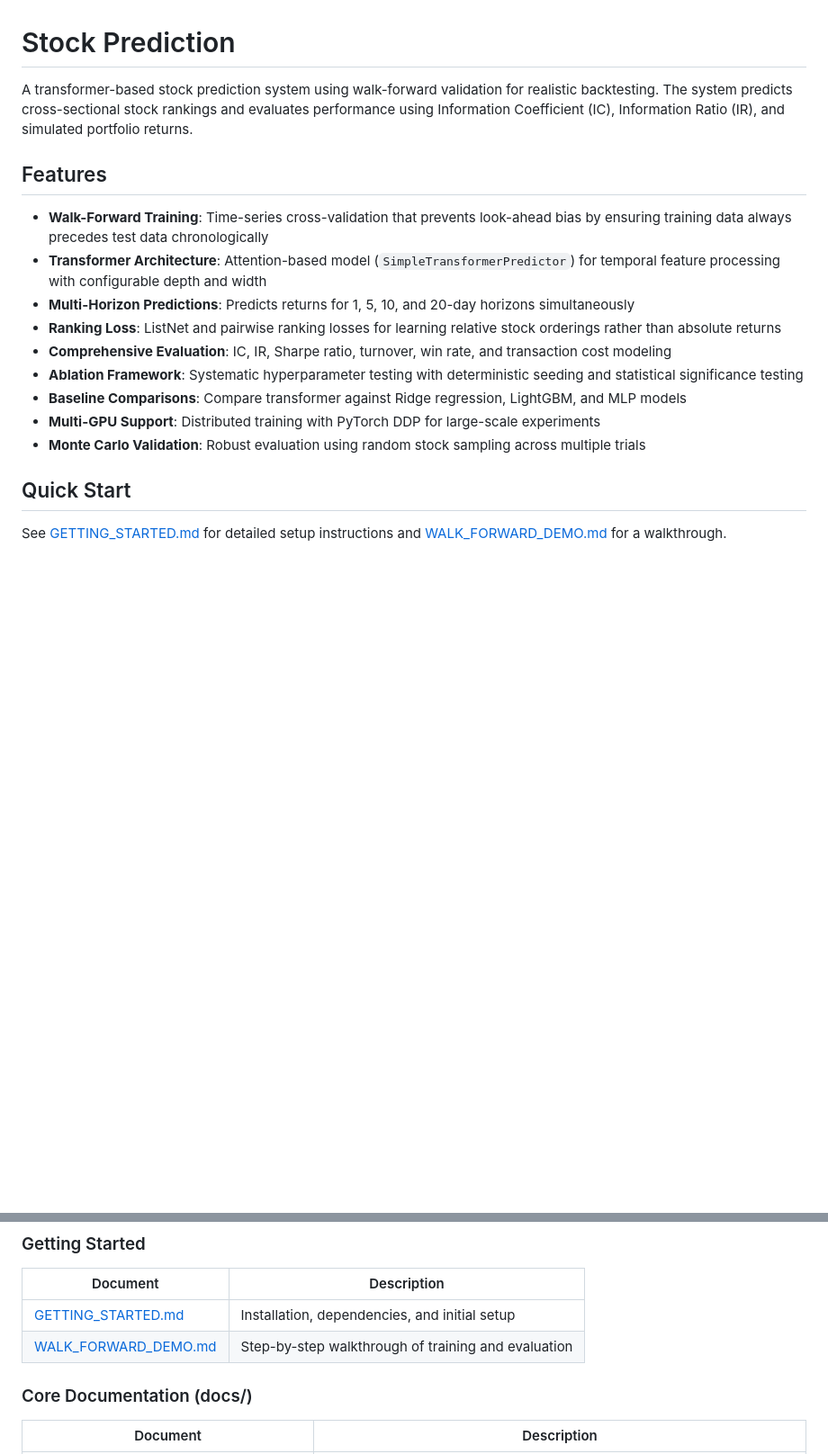
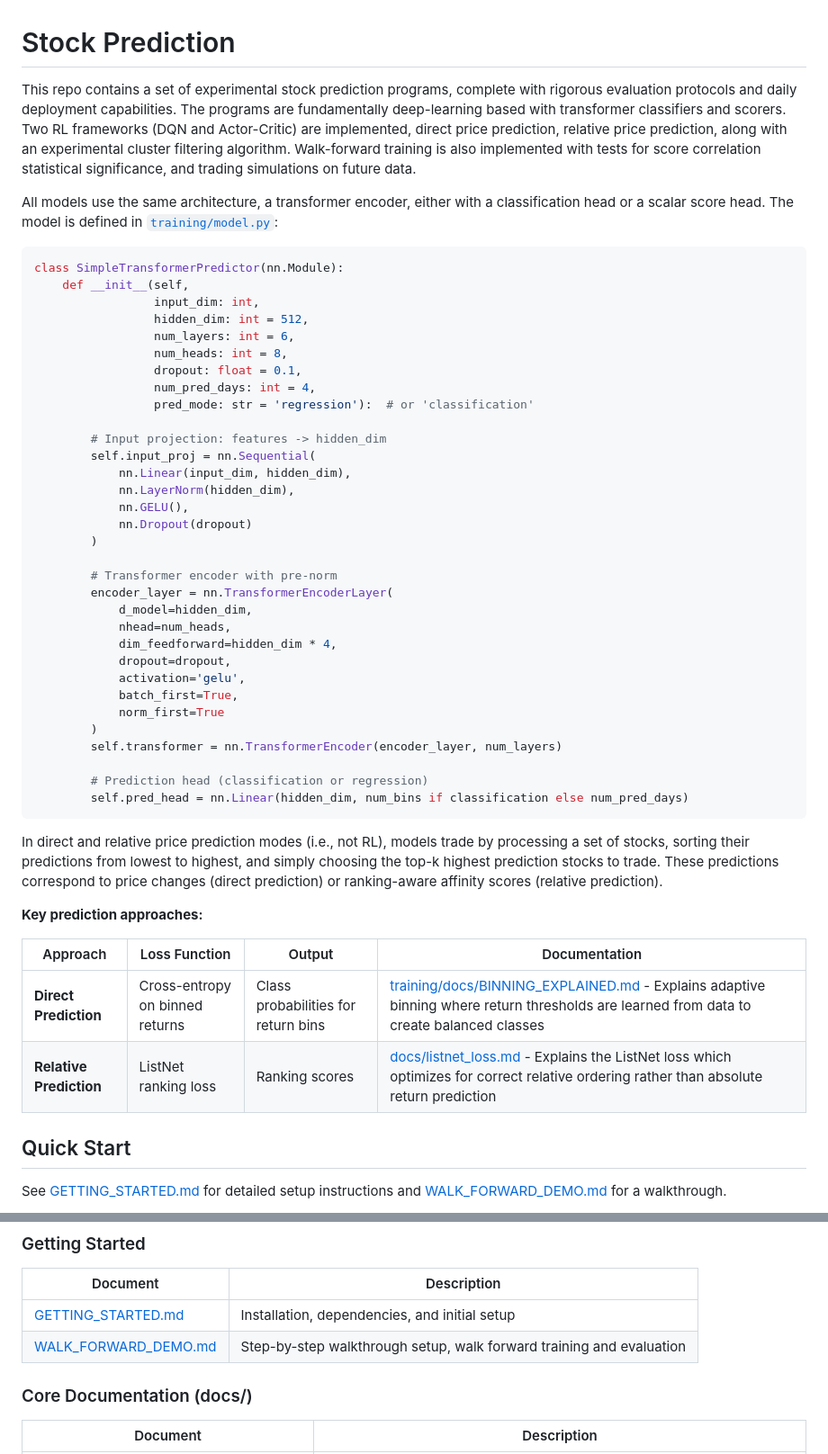
Before and after one commit to JBedichek/Stock-Prediction, a Markdown page: README.md, 2 parts joined by grey strips. Shown at 90% size. Rendered like a GitHub page; blank space fills up the shorter version.

Commit message:
Add model architecture code and prediction approach docs to README intro
- Add SimpleTransformerPredictor code snippet with key components
- Link to training/model.py
- Add table explaining direct vs relative prediction approaches
- Link to BINNING_EXPLAINED.md and listnet_loss.md with descriptions

🤖 Generated with [Claude Code](https://claude.com/claude-code)

Co-Authored-By: Claude Opus 4.5 <noreply@anthropic.com>

````diff
--- a/README.md
+++ b/README.md
@@ -1,18 +1,58 @@
 # Stock Prediction
 
-A transformer-based stock prediction system using walk-forward validation for realistic backtesting. The system predicts cross-sectional stock rankings and evaluates performance using Information Coefficient (IC), Information Ratio (IR), and simulated portfolio returns.
+This repo contains a set of experimental stock prediction programs, complete with rigorous evaluation protocols and daily deployment capabilities. The programs are fundamentally deep-learning based with transformer classifiers and scorers. Two RL frameworks (DQN and Actor-Critic) are implemented, direct price prediction, relative price prediction, along with an experimental cluster filtering algorithm. Walk-forward training is also implemented with tests for score correlation statistical significance, and trading simulations on future data.
 
-## Features
+All models use the same architecture, a transformer encoder, either with a classification head or a scalar score head. The model is defined in [`training/model.py`](training/model.py):
 
-- **Walk-Forward Training**: Time-series cross-validation that prevents look-ahead bias by ensuring training data always precedes test data chronologically
-- **Transformer Architecture**: Attention-based model (`SimpleTransformerPredictor`) for temporal feature processing with configurable depth and width
-- **Multi-Horizon Predictions**: Predicts returns for 1, 5, 10, and 20-day horizons simultaneously
-- **Ranking Loss**: ListNet and pairwise ranking losses for learning relative stock orderings rather than absolute returns
-- **Comprehensive Evaluation**: IC, IR, Sharpe ratio, turnover, win rate, and transaction cost modeling
-- **Ablation Framework**: Systematic hyperparameter testing with deterministic seeding and statistical significance testing
-- **Baseline Comparisons**: Compare transformer against Ridge regression, LightGBM, and MLP models
-- **Multi-GPU Support**: Distributed training with PyTorch DDP for large-scale experiments
-- **Monte Carlo Validation**: Robust evaluation using random stock sampling across multiple trials
+```python
+class SimpleTransformerPredictor(nn.Module):
+    def __init__(self,
+                 input_dim: int,
+                 hidden_dim: int = 512,
+                 num_layers: int = 6,
+                 num_heads: int = 8,
+                 dropout: float = 0.1,
+                 num_pred_days: int = 4,
+                 pred_mode: str = 'regression'):  # or 'classification'
+
+        # Input projection: features -> hidden_dim
+        self.input_proj = nn.Sequential(
+            nn.Linear(input_dim, hidden_dim),
+            nn.LayerNorm(hidden_dim),
+            nn.GELU(),
+            nn.Dropout(dropout)
+        )
+
+        # Transformer encoder with pre-norm
+        encoder_layer = nn.TransformerEncoderLayer(
+            d_model=hidden_dim,
+            nhead=num_heads,
+            dim_feedforward=hidden_dim * 4,
+            dropout=dropout,
+            activation='gelu',
+            batch_first=True,
+            norm_first=True
+        )
+        self.transformer = nn.TransformerEncoder(encoder_layer, num_layers)
+
+        # Prediction head (classification or regression)
+        self.pred_head = nn.Linear(hidden_dim, num_bins if classification else num_pred_days)
+```
+
+In direct and relative price prediction modes (i.e., not RL), models trade by processing a set of stocks, sorting their predictions from lowest to highest, and simply choosing the top-k highest prediction stocks to trade. These predictions correspond to price changes (direct prediction) or ranking-aware affinity scores (relative prediction).
+
+**Key prediction approaches:**
+
+| Approach | Loss Function | Output | Documentation |
+|----------|---------------|--------|---------------|
+| **Direct Prediction** | Cross-entropy on binned returns | Class probabilities for return bins | [training/docs/BINNING_EXPLAINED.md](training/docs/BINNING_EXPLAINED.md) - Explains adaptive binning where return thresholds are learned from data to create balanced classes |
+| **Relative Prediction** | ListNet ranking loss | Ranking scores | [docs/listnet_loss.md](docs/listnet_loss.md) - Explains the ListNet loss which optimizes for correct relative ordering rather than absolute return prediction |
+
+
+
+
+
+
 
 ## Quick Start
 
@@ -92,7 +132,7 @@ Stock-Prediction/
 | Document | Description |
 |----------|-------------|
 | [GETTING_STARTED.md](GETTING_STARTED.md) | Installation, dependencies, and initial setup |
-| [WALK_FORWARD_DEMO.md](WALK_FORWARD_DEMO.md) | Step-by-step walkthrough of training and evaluation |
+| [WALK_FORWARD_DEMO.md](WALK_FORWARD_DEMO.md) | Step-by-step walkthrough setup, walk forward training and evaluation |
 
 ### Core Documentation (docs/)
 
````
